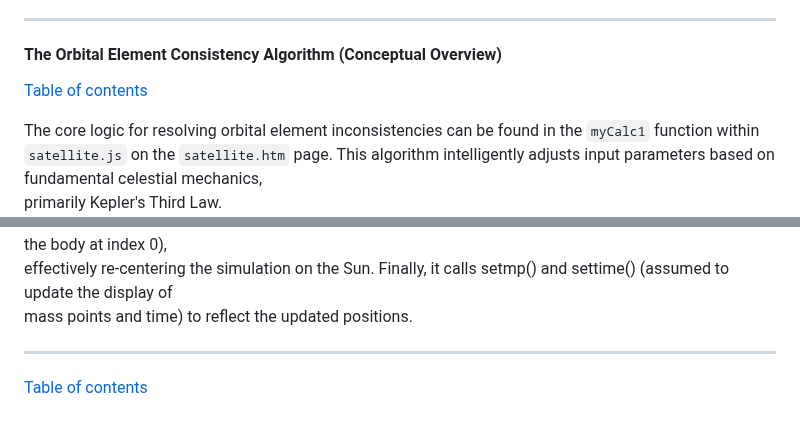
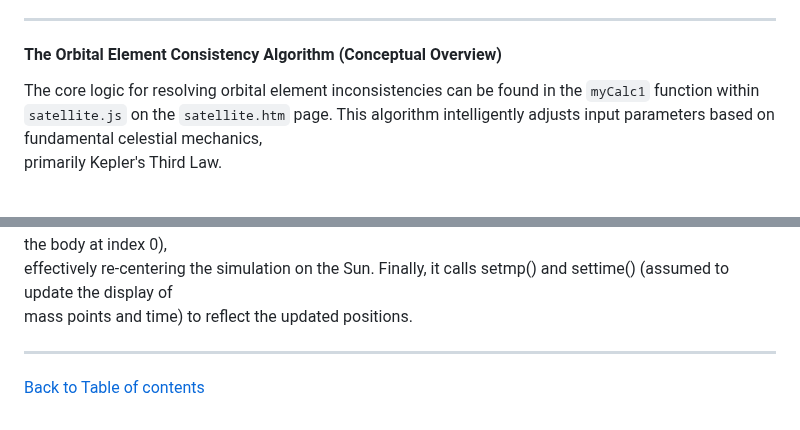
Before and after one commit to NAS6mixfoolv/satellite, a Markdown page: AddvancedReadMe.md, 2 parts joined by grey strips. Drawn GitHub-style; blank space fills up the shorter version.

```diff
--- a/AddvancedReadMe.md
+++ b/AddvancedReadMe.md
@@ -14,7 +14,6 @@ This document provides detailed explanations of satellite.htm, advanced features
 ---
 
 #### The Orbital Element Consistency Algorithm (Conceptual Overview)
-[Table of contents](#table-of-contents)
 
 The core logic for resolving orbital element inconsistencies can be found in the `myCalc1` function within `satellite.js` on the   `satellite.htm` page. This algorithm intelligently adjusts input parameters based on fundamental celestial mechanics,
 primarily Kepler's Third Law.
@@ -163,4 +162,4 @@ mass points and time) to reflect the updated positions.
 
 ---
 
-[Table of contents](#table-of-contents)
+[Back to Table of contents](#table-of-contents)
```
Also changed, not shown: other parts of AddvancedReadMe.md (+4 -4 lines).
